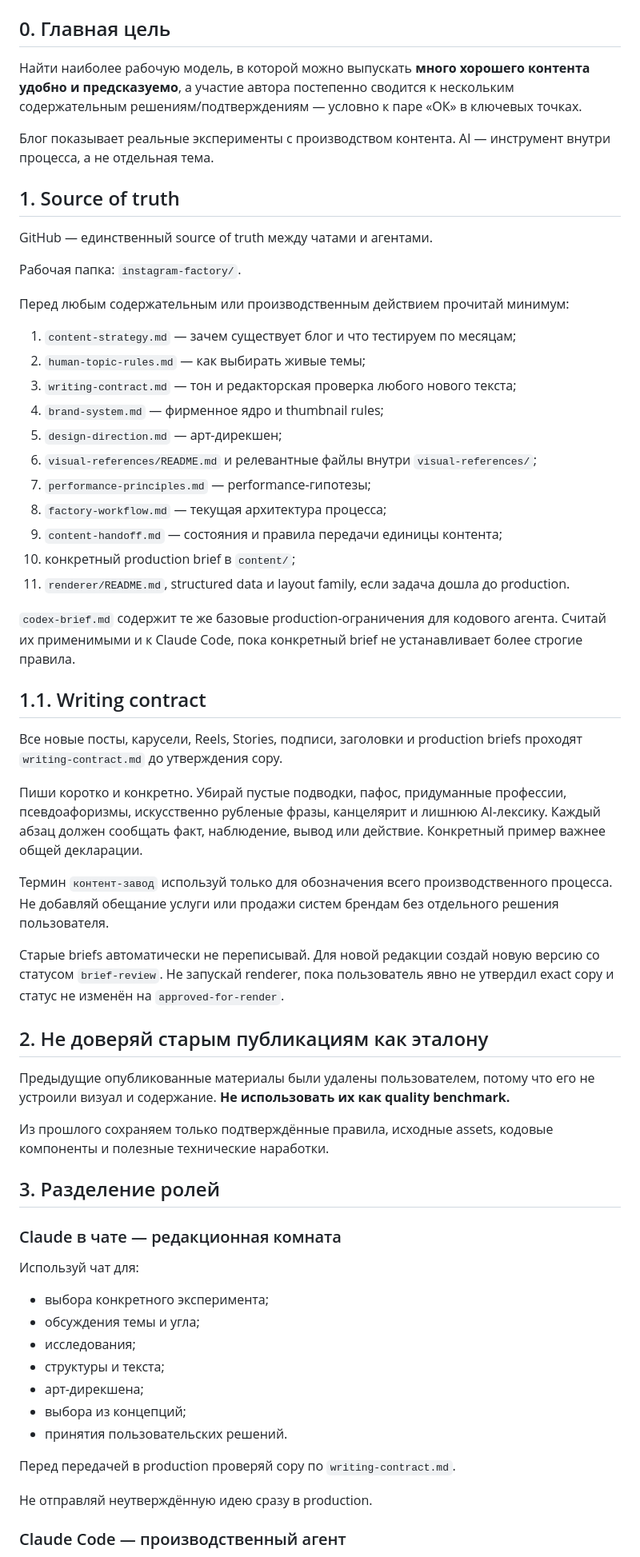
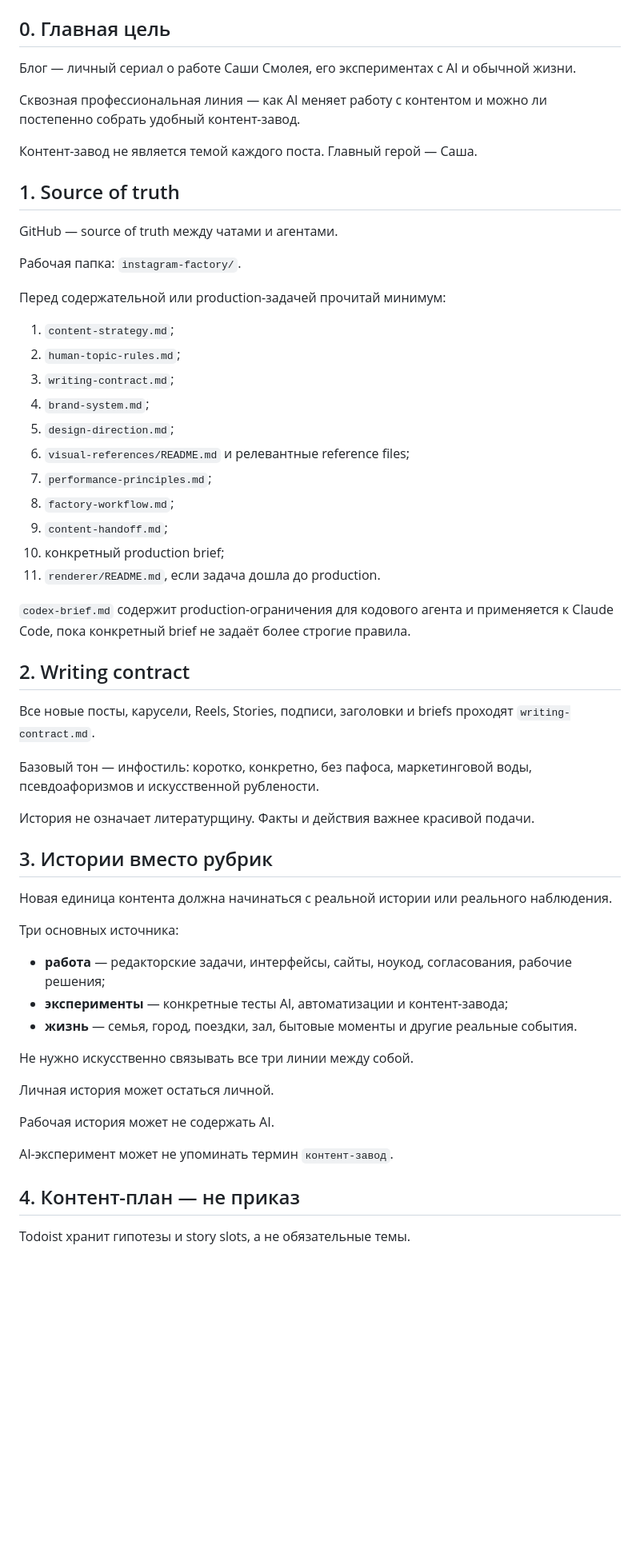
Before and after one commit to alexandersmoley/-, a Markdown page: instagram-factory/CLAUDE.md, the part around one of its changes. Shown at 80% size. Drawn GitHub-style; blank space fills up the shorter version.

```diff
--- a/instagram-factory/CLAUDE.md
+++ b/instagram-factory/CLAUDE.md
@@ -4,64 +4,61 @@
 
 ## 0. Главная цель
 
-Найти наиболее рабочую модель, в которой можно выпускать **много хорошего контента удобно и предсказуемо**, а участие автора постепенно сводится к нескольким содержательным решениям/подтверждениям — условно к паре «ОК» в ключевых точках.
+Блог — личный сериал о работе Саши Смолея, его экспериментах с AI и обычной жизни.
 
-Блог показывает реальные эксперименты с производством контента. AI — инструмент внутри процесса, а не отдельная тема.
+Сквозная профессиональная линия — как AI меняет работу с контентом и можно ли постепенно собрать удобный контент-завод.
+
+Контент-завод не является темой каждого поста. Главный герой — Саша.
 
 ## 1. Source of truth
 
-GitHub — единственный source of truth между чатами и агентами.
+GitHub — source of truth между чатами и агентами.
 
 Рабочая папка: `instagram-factory/`.
 
-Перед любым содержательным или производственным действием прочитай минимум:
+Перед содержательной или production-задачей прочитай минимум:
 
-1. `content-strategy.md` — зачем существует блог и что тестируем по месяцам;
-2. `human-topic-rules.md` — как выбирать живые темы;
-3. `writing-contract.md` — тон и редакторская проверка любого нового текста;
-4. `brand-system.md` — фирменное ядро и thumbnail rules;
-5. `design-direction.md` — арт-дирекшен;
-6. `visual-references/README.md` и релевантные файлы внутри `visual-references/`;
-7. `performance-principles.md` — performance-гипотезы;
-8. `factory-workflow.md` — текущая архитектура процесса;
-9. `content-handoff.md` — состояния и правила передачи единицы контента;
-10. конкретный production brief в `content/`;
-11. `renderer/README.md`, structured data и layout family, если задача дошла до production.
+1. `content-strategy.md`;
+2. `human-topic-rules.md`;
+3. `writing-contract.md`;
+4. `brand-system.md`;
+5. `design-direction.md`;
+6. `visual-references/README.md` и релевантные reference files;
+7. `performance-principles.md`;
+8. `factory-workflow.md`;
+9. `content-handoff.md`;
+10. конкретный production brief;
+11. `renderer/README.md`, если задача дошла до production.
 
-`codex-brief.md` содержит те же базовые production-ограничения для кодового агента. Считай их применимыми и к Claude Code, пока конкретный brief не устанавливает более строгие правила.
+`codex-brief.md` содержит production-ограничения для кодового агента и применяется к Claude Code, пока конкретный brief не задаёт более строгие правила.
 
-## 1.1. Writing contract
+## 2. Writing contract
 
-Все новые посты, карусели, Reels, Stories, подписи, заголовки и production briefs проходят `writing-contract.md` до утверждения copy.
+Все новые посты, карусели, Reels, Stories, подписи, заголовки и briefs проходят `writing-contract.md`.
 
-Пиши коротко и конкретно. Убирай пустые подводки, пафос, придуманные профессии, псевдоафоризмы, искусственно рубленые фразы, канцелярит и лишнюю AI-лексику. Каждый абзац должен сообщать факт, наблюдение, вывод или действие. Конкретный пример важнее общей декларации.
+Базовый тон — инфостиль: коротко, конкретно, без пафоса, маркетинговой воды, псевдоафоризмов и искусственной рублености.
 
-Термин `контент-завод` используй только для обозначения всего производственного процесса. Не добавляй обещание услуги или продажи систем брендам без отдельного решения пользователя.
+История не означает литературщину. Факты и действия важнее красивой подачи.
 
-Старые briefs автоматически не переписывай. Для новой редакции создай новую версию со статусом `brief-review`. Не запускай renderer, пока пользователь явно не утвердил exact copy и статус не изменён на `approved-for-render`.
+## 3. Истории вместо рубрик
 
-## 2. Не доверяй старым публикациям как эталону
+Новая единица контента должна начинаться с реальной истории или реального наблюдения.
 
-Предыдущие опубликованные материалы были удалены пользователем, потому что его не устроили визуал и содержание. **Не использовать их как quality benchmark.**
+Три основных источника:
 
-Из прошлого сохраняем только подтверждённые правила, исходные assets, кодовые компоненты и полезные технические наработки.
+- **работа** — редакторские задачи, интерфейсы, сайты, ноукод, согласования, рабочие решения;
+- **эксперименты** — конкретные тесты AI, автоматизации и контент-завода;
+- **жизнь** — семья, город, поездки, зал, бытовые моменты и другие реальные события.
 
-## 3. Разделение ролей
+Не нужно искусственно связывать все три линии между собой.
 
-### Claude в чате — редакционная комната
+Личная история может остаться личной.
 
-Используй чат для:
-- выбора конкретного эксперимента;
-- обсуждения темы и угла;
-- исследования;
-- структуры и текста;
-- арт-дирекшена;
-- выбора из концепций;
-- принятия пользовательских решений.
+Рабочая история может не содержать AI.
 
-Перед передачей в production проверяй copy по `writing-contract.md`.
+AI-эксперимент может не упоминать термин `контент-завод`.
 
-Не отправляй неутверждённую идею сразу в production.
+## 4. Контент-план — не приказ
 
-### Claude Code — производственный агент
+Todoist хранит гипотезы и story slots, а не обязательные темы.
 
```
Also changed, not shown: other parts of instagram-factory/CLAUDE.md (+109 -76 lines).
